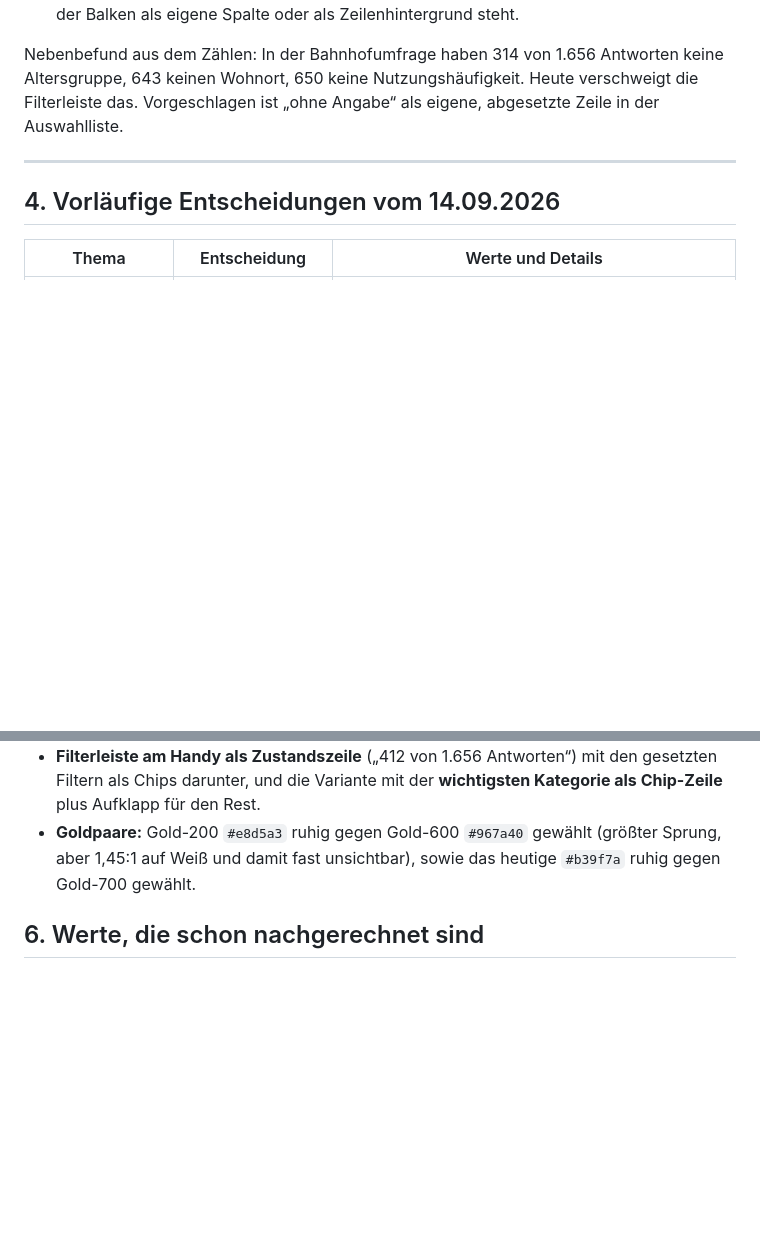
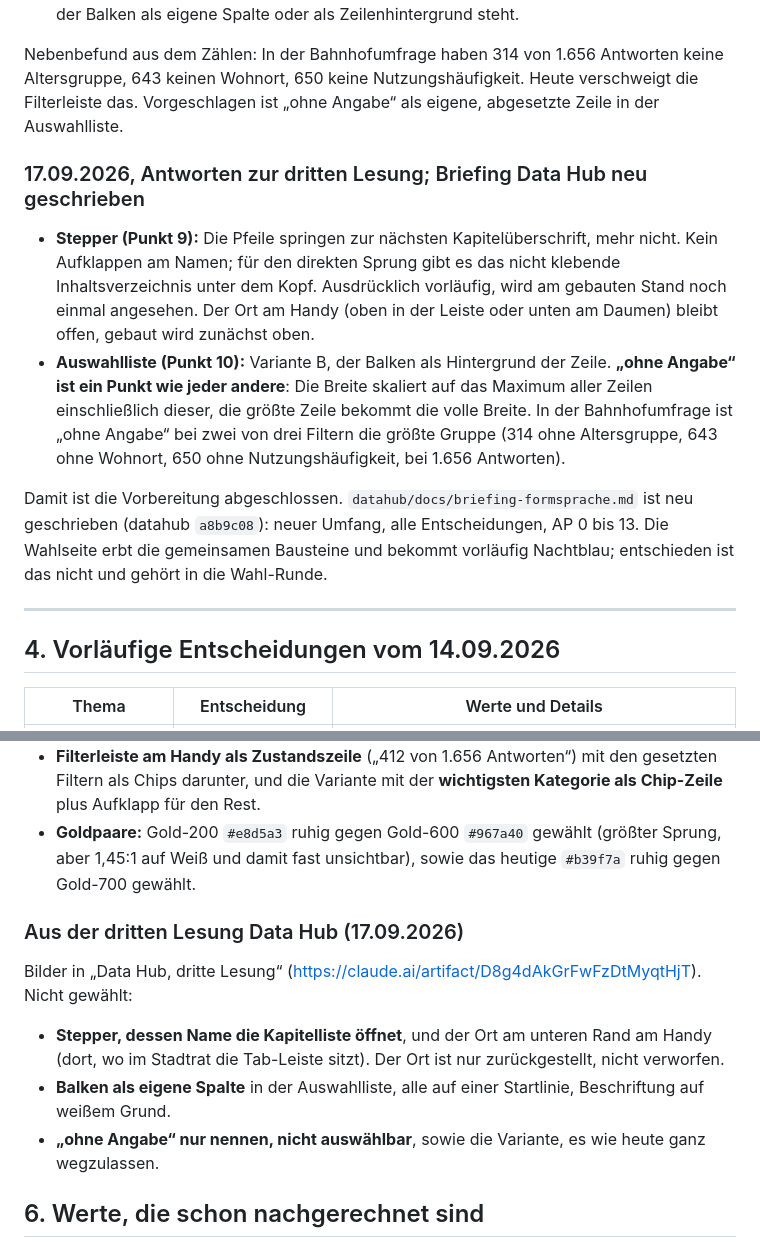
Before and after one commit to bagruber/moosburg-design, a Markdown page: docs/formsprache/ENTSCHEIDUNGEN.md, 2 parts joined by grey strips. Drawn GitHub-style; blank space fills up the shorter version.

Commit message:
Formsprache: Data Hub entschieden, Briefing neu geschrieben

```diff
--- a/docs/formsprache/ENTSCHEIDUNGEN.md
+++ b/docs/formsprache/ENTSCHEIDUNGEN.md
@@ -417,6 +417,24 @@ Altersgruppe, 643 keinen Wohnort, 650 keine Nutzungshäufigkeit. Heute verschwei
 Filterleiste das. Vorgeschlagen ist „ohne Angabe“ als eigene, abgesetzte Zeile in der
 Auswahlliste.
 
+### 17.09.2026, Antworten zur dritten Lesung; Briefing Data Hub neu geschrieben
+
+- **Stepper (Punkt 9):** Die Pfeile springen zur nächsten Kapitelüberschrift, mehr nicht.
+  Kein Aufklappen am Namen; für den direkten Sprung gibt es das nicht klebende
+  Inhaltsverzeichnis unter dem Kopf. Ausdrücklich vorläufig, wird am gebauten Stand noch
+  einmal angesehen. Der Ort am Handy (oben in der Leiste oder unten am Daumen) bleibt offen,
+  gebaut wird zunächst oben.
+- **Auswahlliste (Punkt 10):** Variante B, der Balken als Hintergrund der Zeile. **„ohne
+  Angabe“ ist ein Punkt wie jeder andere**: Die Breite skaliert auf das Maximum aller Zeilen
+  einschließlich dieser, die größte Zeile bekommt die volle Breite. In der Bahnhofumfrage ist
+  „ohne Angabe“ bei zwei von drei Filtern die größte Gruppe (314 ohne Altersgruppe, 643 ohne
+  Wohnort, 650 ohne Nutzungshäufigkeit, bei 1.656 Antworten).
+
+Damit ist die Vorbereitung abgeschlossen. `datahub/docs/briefing-formsprache.md` ist neu
+geschrieben (datahub `a8b9c08`): neuer Umfang, alle Entscheidungen, AP 0 bis 13. Die
+Wahlseite erbt die gemeinsamen Bausteine und bekommt vorläufig Nachtblau; entschieden ist das
+nicht und gehört in die Wahl-Runde.
+
 ---
 
 ## 4. Vorläufige Entscheidungen vom 14.09.2026
@@ -600,6 +618,20 @@ Nicht gewählt:
   Gold-700 gewählt.
 
 
+### Aus der dritten Lesung Data Hub (17.09.2026)
+
+Bilder in „Data Hub, dritte Lesung“ (https://claude.ai/artifact/D8g4dAkGrFwFzDtMyqtHjT).
+Nicht gewählt:
+
+- **Stepper, dessen Name die Kapitelliste öffnet**, und der Ort am unteren Rand am Handy
+  (dort, wo im Stadtrat die Tab-Leiste sitzt). Der Ort ist nur zurückgestellt, nicht
+  verworfen.
+- **Balken als eigene Spalte** in der Auswahlliste, alle auf einer Startlinie, Beschriftung
+  auf weißem Grund.
+- **„ohne Angabe“ nur nennen, nicht auswählbar**, sowie die Variante, es wie heute ganz
+  wegzulassen.
+
+
 ## 6. Werte, die schon nachgerechnet sind
 
 Kontrast nach WCAG 2.1 (Formel wie `scripts/kontrast.mjs`), am 14.09.2026 von Hand
```
